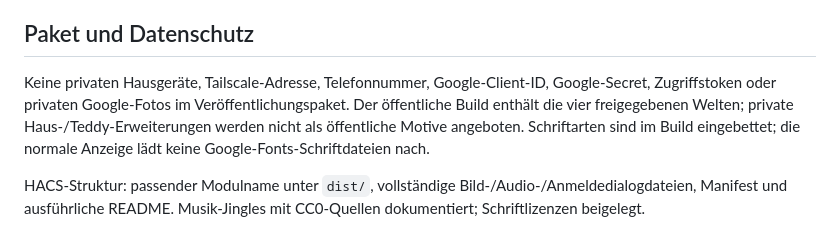
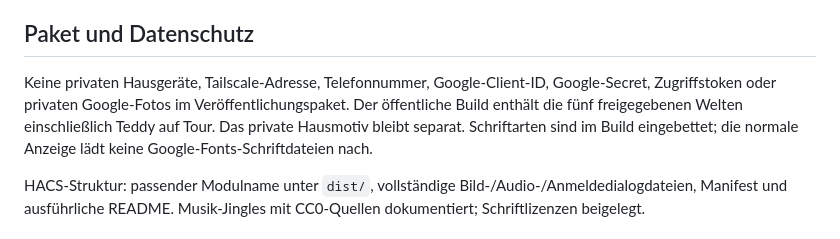
Before and after one commit to Heinz-Creator/oled-bildschirmschoner, a Markdown page: docs/PRUEFBERICHT.md, the part around the change. Drawn GitHub-style.

```diff
--- a/docs/PRUEFBERICHT.md
+++ b/docs/PRUEFBERICHT.md
@@ -34,7 +34,7 @@ Die Tests wurden auch aus einer eigenen Kopie des öffentlichen Repositorys ohne
 
 ## Paket und Datenschutz
 
-Keine privaten Hausgeräte, Tailscale-Adresse, Telefonnummer, Google-Client-ID, Google-Secret, Zugriffstoken oder privaten Google-Fotos im Veröffentlichungspaket. Der öffentliche Build enthält die vier freigegebenen Welten; private Haus-/Teddy-Erweiterungen werden nicht als öffentliche Motive angeboten. Schriftarten sind im Build eingebettet; die normale Anzeige lädt keine Google-Fonts-Schriftdateien nach.
+Keine privaten Hausgeräte, Tailscale-Adresse, Telefonnummer, Google-Client-ID, Google-Secret, Zugriffstoken oder privaten Google-Fotos im Veröffentlichungspaket. Der öffentliche Build enthält die fünf freigegebenen Welten einschließlich Teddy auf Tour. Das private Hausmotiv bleibt separat. Schriftarten sind im Build eingebettet; die normale Anzeige lädt keine Google-Fonts-Schriftdateien nach.
 
 HACS-Struktur: passender Modulname unter `dist/`, vollständige Bild-/Audio-/Anmeldedialogdateien, Manifest und ausführliche README. Musik-Jingles mit CC0-Quellen dokumentiert; Schriftlizenzen beigelegt.
 
```
Also changed, not shown: README.md (+4 -2 lines), docs/images/teddy-auf-tour.jpg (added), 9 other files.
